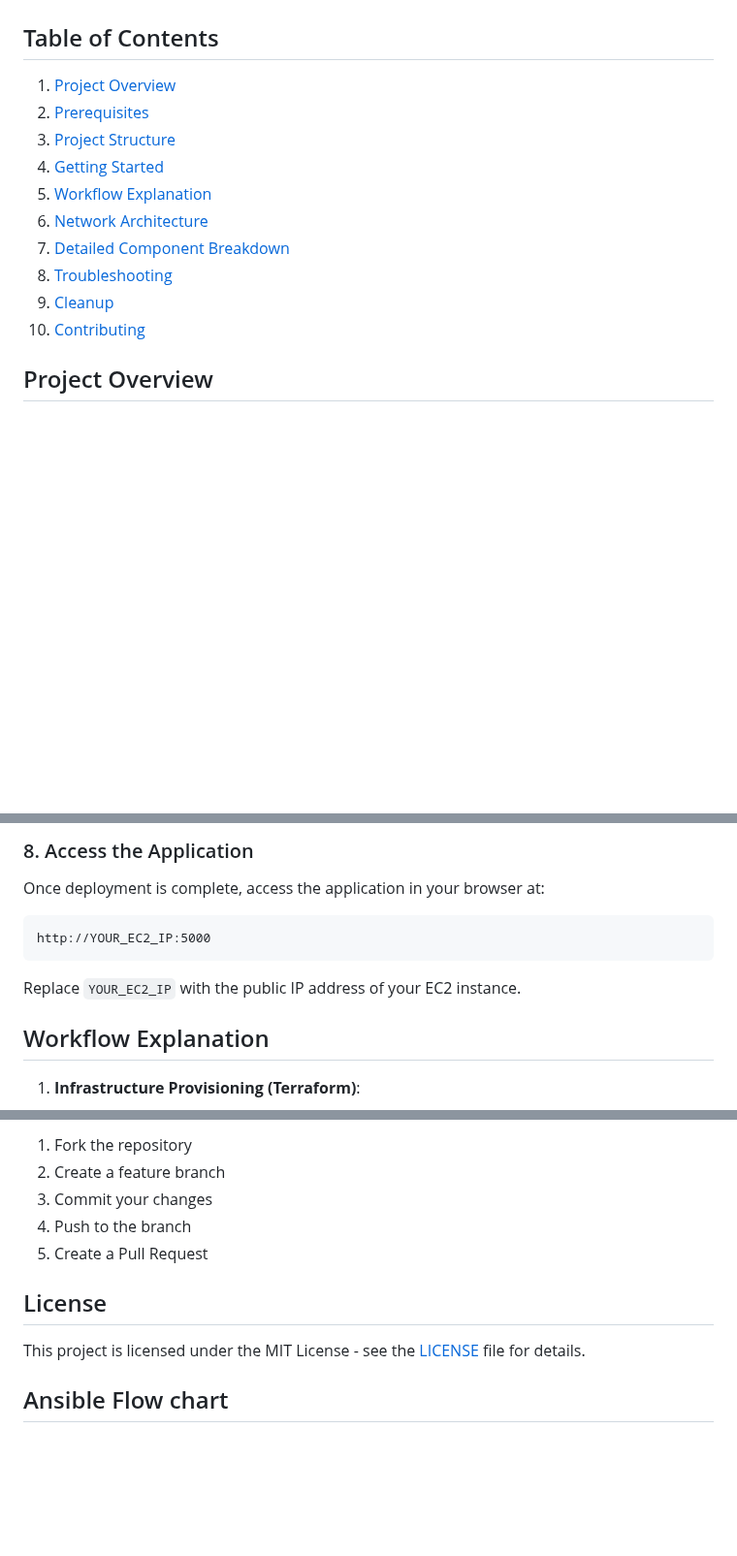
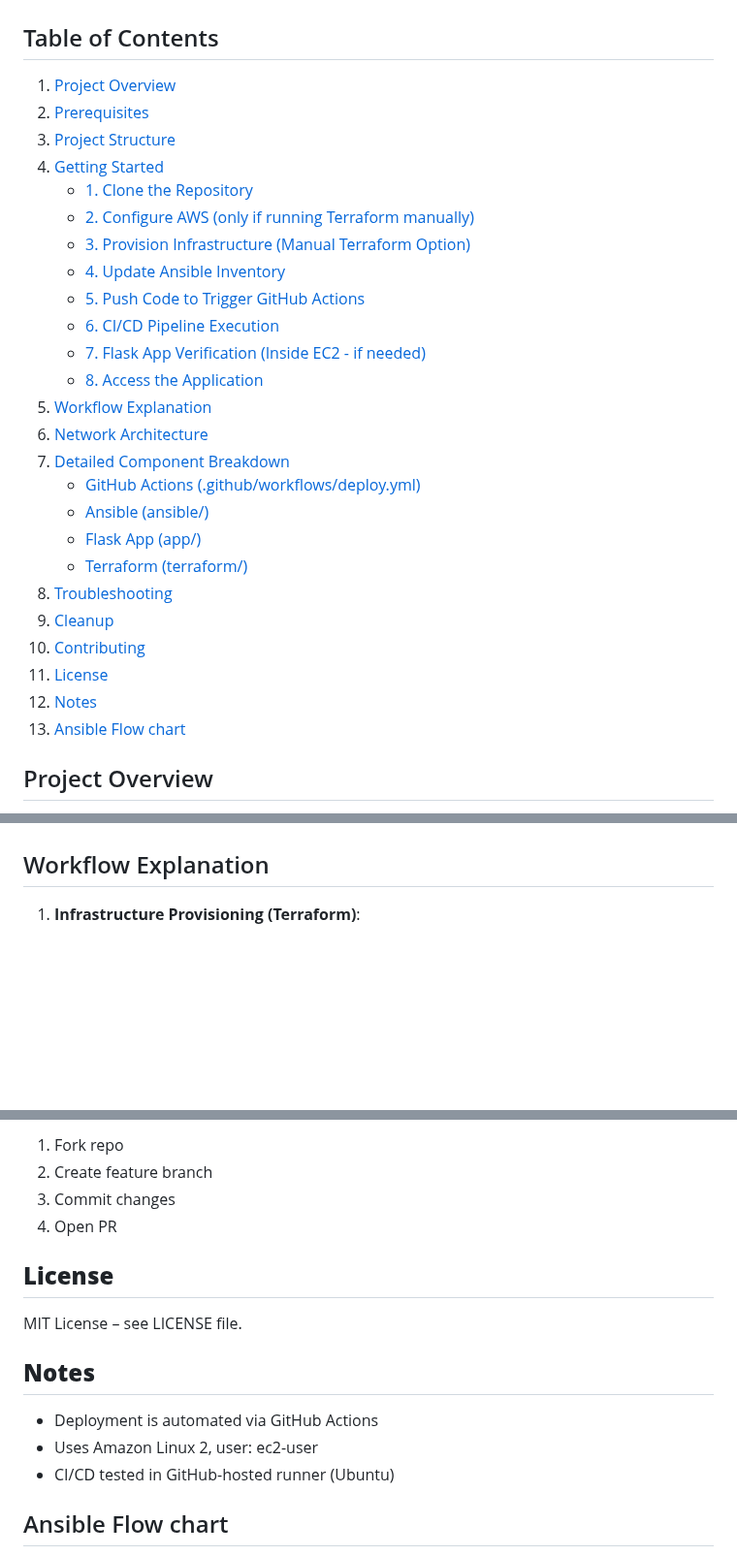
Before and after one commit to arhammansoor/networkingCaOne, a Markdown page: README.md, 3 parts joined by grey strips. Shown at 97% size. Rendered like a GitHub page; blank space fills up the shorter version.

````diff
--- a/README.md
+++ b/README.md
@@ -1,16 +1,33 @@
 # AWS Flask Deployment with Terraform, Ansible, and Docker
 
 ## Table of Contents
+
 1. [Project Overview](#project-overview)
 2. [Prerequisites](#prerequisites)
 3. [Project Structure](#project-structure)
 4. [Getting Started](#getting-started)
+   - [1. Clone the Repository](#1-clone-the-repository)
+   - [2. Configure AWS (only if running Terraform manually)](#2-configure-aws-only-if-running-terraform-manually)
+   - [3. Provision Infrastructure (Manual Terraform Option)](#3-provision-infrastructure-manual-terraform-option)
+   - [4. Update Ansible Inventory](#4-update-ansible-inventory)
+   - [5. Push Code to Trigger GitHub Actions](#5-push-code-to-trigger-github-actions)
+   - [6. CI/CD Pipeline Execution](#6-cicd-pipeline-execution)
+   - [7. Flask App Verification (Inside EC2 - if needed)](#7-flask-app-verification-inside-ec2---if-needed)
+   - [8. Access the Application](#8-access-the-application)
 5. [Workflow Explanation](#workflow-explanation)
 6. [Network Architecture](#network-architecture)
 7. [Detailed Component Breakdown](#detailed-component-breakdown)
+   - [GitHub Actions (.github/workflows/deploy.yml)](#github-actions-githubworkflowsdeployyml)
+   - [Ansible (ansible/)](#ansible-ansible)
+   - [Flask App (app/)](#flask-app-app)
+   - [Terraform (terraform/)](#terraform-terraform)
 8. [Troubleshooting](#troubleshooting)
 9. [Cleanup](#cleanup)
 10. [Contributing](#contributing)
+11. [License](#license)
+12. [Notes](#notes)
+13. [Ansible Flow chart](#ansible-flow-chart)
+
 
 ## Project Overview
 
@@ -157,12 +163,4 @@ docker logs flask-app
 
-### 8. Access the Application
-
-Once deployment is complete, access the application in your browser at:
-```
-http://YOUR_EC2_IP:5000
-```
-
-Replace `YOUR_EC2_IP` with the public IP address of your EC2 instance.
 
 ## Workflow Explanation
 
@@ -295,13 +269,18 @@ terraform destroy
 
-1. Fork the repository
-2. Create a feature branch
-3. Commit your changes
-4. Push to the branch
-5. Create a Pull Request
+1. Fork repo
+2. Create feature branch
+3. Commit changes
+4. Open PR
 
-## License
+## **License**
 
-This project is licensed under the MIT License - see the [LICENSE](LICENSE) file for details.
+MIT License – see LICENSE file.
+
+## **Notes**
+
+- Deployment is automated via GitHub Actions
+- Uses Amazon Linux 2, user: ec2-user
+- CI/CD tested in GitHub-hosted runner (Ubuntu)
 
 ## Ansible Flow chart
 ansible/
````
Also changed, not shown: other parts of README.md (+67 -102 lines).
